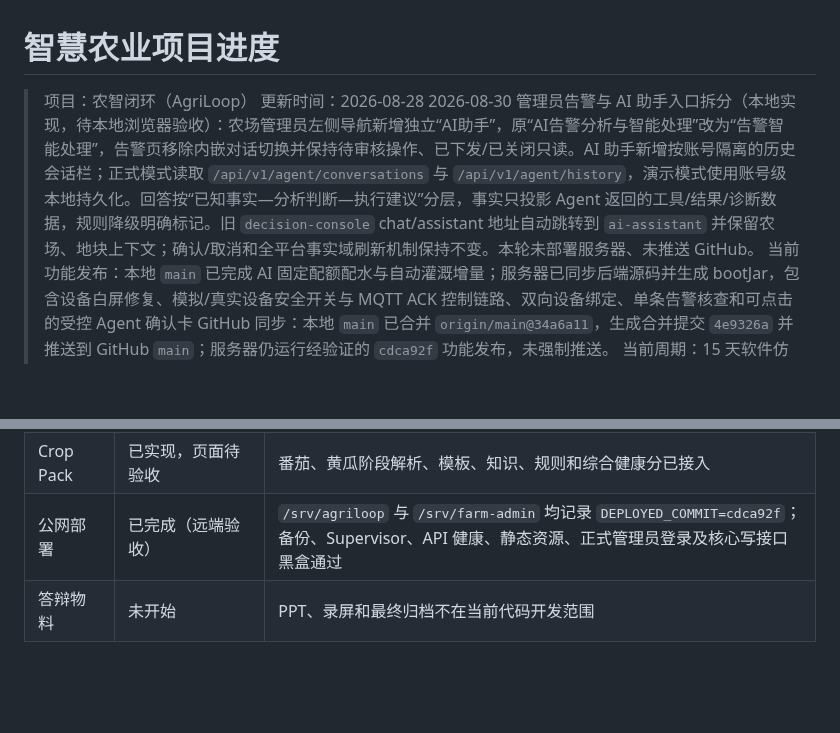
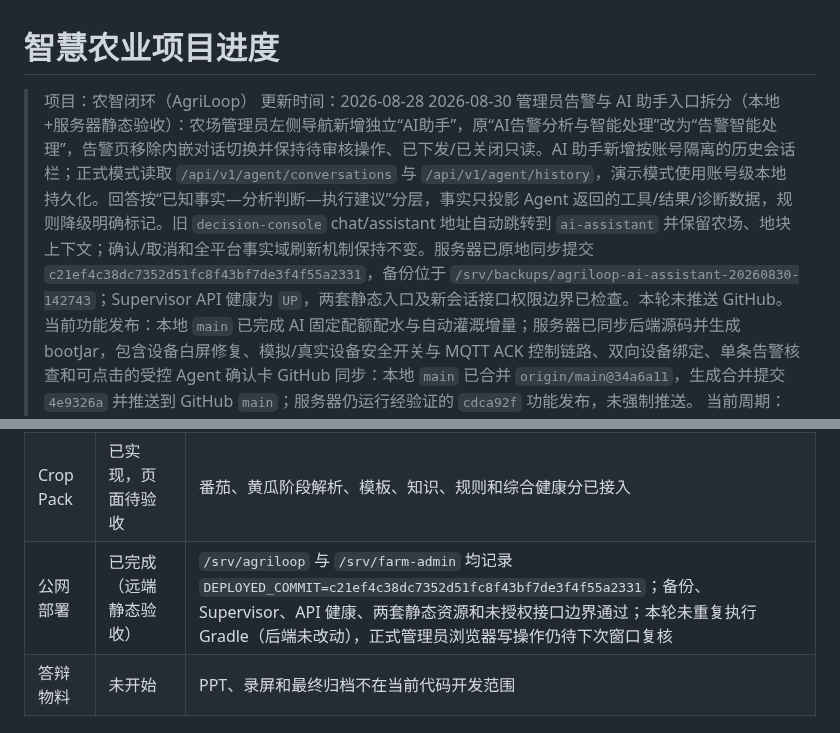
Before and after one commit to FlowerNeverFade/smart-agriculture, a Markdown page: PROJECT_STATUS.md, 2 parts joined by grey strips. GitHub-like rendering; blank space fills up the shorter version.

Commit message:
docs: record AI assistant server rollout

```diff
--- a/PROJECT_STATUS.md
+++ b/PROJECT_STATUS.md
@@ -2,7 +2,7 @@
 
 > 项目：农智闭环（AgriLoop）
 > 更新时间：2026-08-28
-> 2026-08-30 管理员告警与 AI 助手入口拆分（本地实现，待本地浏览器验收）：农场管理员左侧导航新增独立“AI助手”，原“AI告警分析与智能处理”改为“告警智能处理”，告警页移除内嵌对话切换并保持待审核操作、已下发/已关闭只读。AI 助手新增按账号隔离的历史会话栏；正式模式读取 `/api/v1/agent/conversations` 与 `/api/v1/agent/history`，演示模式使用账号级本地持久化。回答按“已知事实—分析判断—执行建议”分层，事实只投影 Agent 返回的工具/结果/诊断数据，规则降级明确标记。旧 `decision-console` chat/assistant 地址自动跳转到 `ai-assistant` 并保留农场、地块上下文；确认/取消和全平台事实域刷新机制保持不变。本轮未部署服务器、未推送 GitHub。
+> 2026-08-30 管理员告警与 AI 助手入口拆分（本地+服务器静态验收）：农场管理员左侧导航新增独立“AI助手”，原“AI告警分析与智能处理”改为“告警智能处理”，告警页移除内嵌对话切换并保持待审核操作、已下发/已关闭只读。AI 助手新增按账号隔离的历史会话栏；正式模式读取 `/api/v1/agent/conversations` 与 `/api/v1/agent/history`，演示模式使用账号级本地持久化。回答按“已知事实—分析判断—执行建议”分层，事实只投影 Agent 返回的工具/结果/诊断数据，规则降级明确标记。旧 `decision-console` chat/assistant 地址自动跳转到 `ai-assistant` 并保留农场、地块上下文；确认/取消和全平台事实域刷新机制保持不变。服务器已原地同步提交 `c21ef4c38dc7352d51fc8f43bf7de3f4f55a2331`，备份位于 `/srv/backups/agriloop-ai-assistant-20260830-142743`；Supervisor API 健康为 `UP`，两套静态入口及新会话接口权限边界已检查。本轮未推送 GitHub。
 > 当前功能发布：本地 `main` 已完成 AI 固定配额配水与自动灌溉增量；服务器已同步后端源码并生成 bootJar，包含设备白屏修复、模拟/真实设备安全开关与 MQTT ACK 控制链路、双向设备绑定、单条告警核查和可点击的受控 Agent 确认卡
 > GitHub 同步：本地 `main` 已合并 `origin/main@34a6a11`，生成合并提交 `4e9326a` 并推送到 GitHub `main`；服务器仍运行经验证的 `cdca92f` 功能发布，未强制推送。
 > 当前周期：15 天软件仿真交付后的持续开发
@@ -39,7 +39,7 @@ AgriLoop 的数据、智能体和可视化三条软件主线已形成可运行
 | 农户界面 | 已完成当前演示切片，安全闭环待验收 | 授权地块、趋势、健康分、农务、巡田、补证、天气风险、设备核验、批次阶段、水量分配、案例确认、优先事项和建议结果闭环 |
 | 系统管理员界面 | 已完成当前实现 | 平台总览、审计、规则、策略、模拟器和账号范围保持远端合并结果；总览渲染错误已修复并通过正式会话浏览器验收 |
 | Crop Pack | 已实现，页面待验收 | 番茄、黄瓜阶段解析、模板、知识、规则和综合健康分已接入 |
-| 公网部署 | 已完成（远端验收） | `/srv/agriloop` 与 `/srv/farm-admin` 均记录 `DEPLOYED_COMMIT=cdca92f`；备份、Supervisor、API 健康、静态资源、正式管理员登录及核心写接口黑盒通过 |
+| 公网部署 | 已完成（远端静态验收） | `/srv/agriloop` 与 `/srv/farm-admin` 均记录 `DEPLOYED_COMMIT=c21ef4c38dc7352d51fc8f43bf7de3f4f55a2331`；备份、Supervisor、API 健康、两套静态资源和未授权接口边界通过；本轮未重复执行 Gradle（后端未改动），正式管理员浏览器写操作仍待下次窗口复核 |
 | 答辩物料 | 未开始 | PPT、录屏和最终归档不在当前代码开发范围 |
 
 ## 2. 当前管理员产品状态
```
Also changed, not shown: TASKS.md (+1 -1 lines), docs/HANDOFF_2026-08-27_设备接入与Agent.md (+1 -1 lines).
